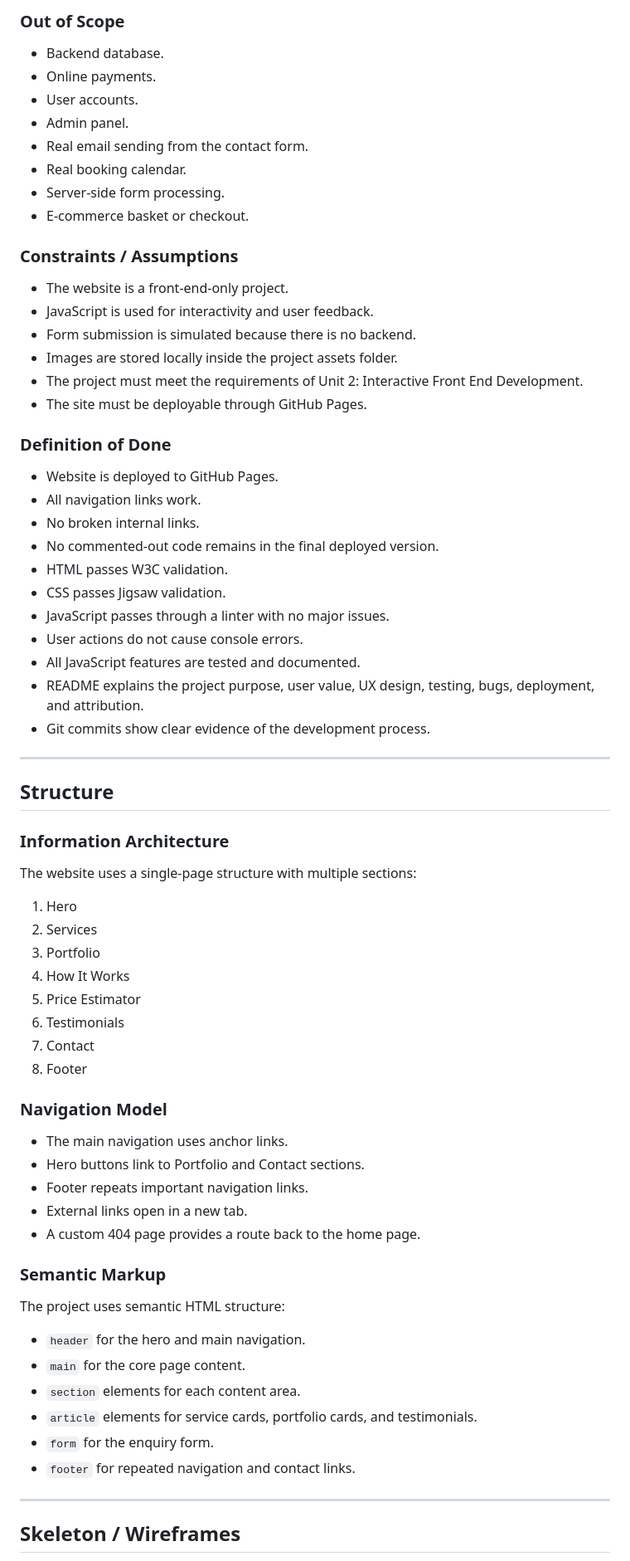
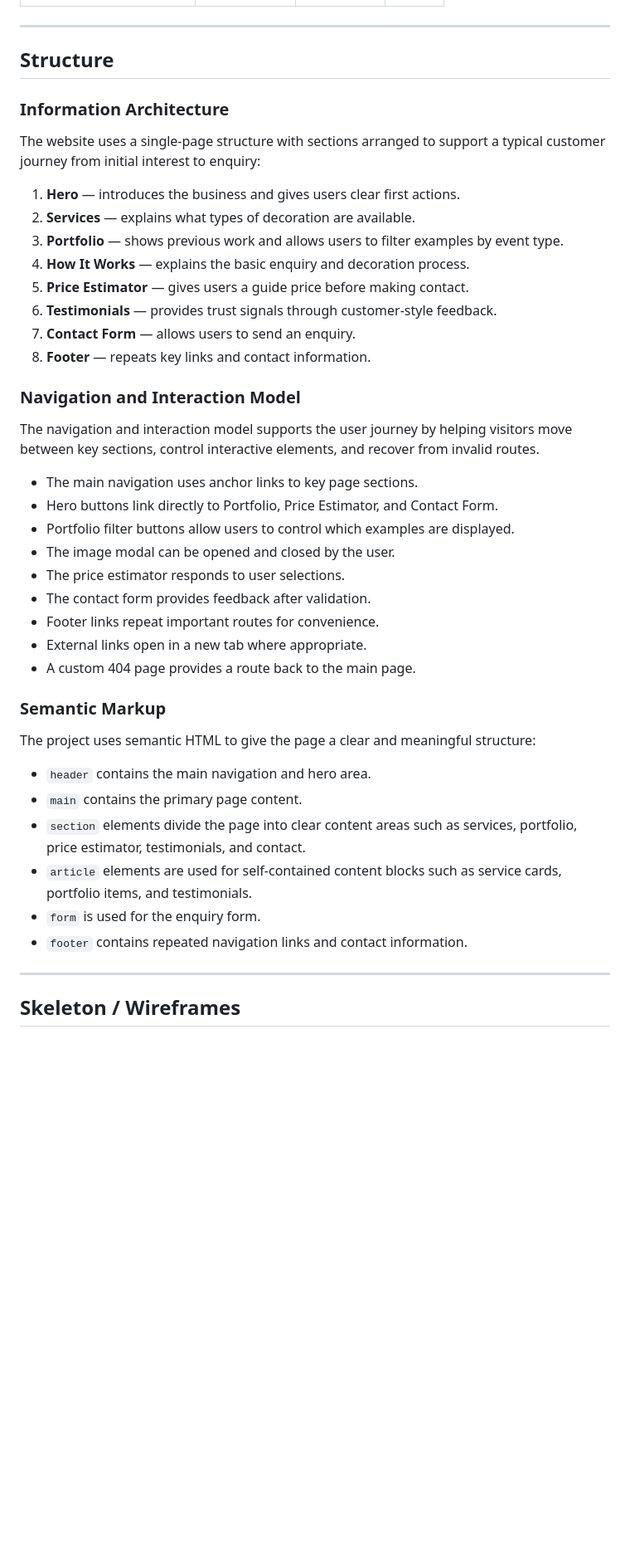
Before and after one commit to ShvetsViktor/rainbow_me_deco, a Markdown page: README.md, the part around one of its changes. Shown at 83% size. Rendered like a GitHub page; blank space fills up the shorter version.

```diff
--- a/README.md
+++ b/README.md
@@ -210,36 +172,3 @@ This project is successful when:
-### Out of Scope
-
-- Backend database.
-- Online payments.
-- User accounts.
-- Admin panel.
-- Real email sending from the contact form.
-- Real booking calendar.
-- Server-side form processing.
-- E-commerce basket or checkout.
-
-### Constraints / Assumptions
-
-- The website is a front-end-only project.
-- JavaScript is used for interactivity and user feedback.
-- Form submission is simulated because there is no backend.
-- Images are stored locally inside the project assets folder.
-- The project must meet the requirements of Unit 2: Interactive Front End Development.
-- The site must be deployable through GitHub Pages.
-
-### Definition of Done
-
-- Website is deployed to GitHub Pages.
-- All navigation links work.
-- No broken internal links.
-- No commented-out code remains in the final deployed version.
-- HTML passes W3C validation.
-- CSS passes Jigsaw validation.
-- JavaScript passes through a linter with no major issues.
-- User actions do not cause console errors.
-- All JavaScript features are tested and documented.
-- README explains the project purpose, user value, UX design, testing, bugs, deployment, and attribution.
-- Git commits show clear evidence of the development process.
 
 ---
 
@@ -247,35 +176,41 @@ This project is successful when:
 
 ### Information Architecture
 
-The website uses a single-page structure with multiple sections:
+The website uses a single-page structure with sections arranged to support a typical customer journey from initial interest to enquiry:
 
-1. Hero
-2. Services
-3. Portfolio
-4. How It Works
-5. Price Estimator
-6. Testimonials
-7. Contact
-8. Footer
+1. **Hero** — introduces the business and gives users clear first actions.
+2. **Services** — explains what types of decoration are available.
+3. **Portfolio** — shows previous work and allows users to filter examples by event type.
+4. **How It Works** — explains the basic enquiry and decoration process.
+5. **Price Estimator** — gives users a guide price before making contact.
+6. **Testimonials** — provides trust signals through customer-style feedback.
+7. **Contact Form** — allows users to send an enquiry.
+8. **Footer** — repeats key links and contact information.
 
-### Navigation Model
+### Navigation and Interaction Model
 
-- The main navigation uses anchor links.
-- Hero buttons link to Portfolio and Contact sections.
-- Footer repeats important navigation links.
-- External links open in a new tab.
-- A custom 404 page provides a route back to the home page.
+The navigation and interaction model supports the user journey by helping visitors move between key sections, control interactive elements, and recover from invalid routes.
+
+- The main navigation uses anchor links to key page sections.
+- Hero buttons link directly to Portfolio, Price Estimator, and Contact Form.
+- Portfolio filter buttons allow users to control which examples are displayed.
+- The image modal can be opened and closed by the user.
+- The price estimator responds to user selections.
+- The contact form provides feedback after validation.
+- Footer links repeat important routes for convenience.
+- External links open in a new tab where appropriate.
+- A custom 404 page provides a route back to the main page.
 
 ### Semantic Markup
 
-The project uses semantic HTML structure:
+The project uses semantic HTML to give the page a clear and meaningful structure:
 
-- `header` for the hero and main navigation.
-- `main` for the core page content.
-- `section` elements for each content area.
-- `article` elements for service cards, portfolio cards, and testimonials.
-- `form` for the enquiry form.
-- `footer` for repeated navigation and contact links.
+- `header` contains the main navigation and hero area.
+- `main` contains the primary page content.
+- `section` elements divide the page into clear content areas such as services, portfolio, price estimator, testimonials, and contact.
+- `article` elements are used for self-contained content blocks such as service cards, portfolio items, and testimonials.
+- `form` is used for the enquiry form.
+- `footer` contains repeated navigation links and contact information.
 
 ---
 
```
Also changed, not shown: other parts of README.md (+174 -236 lines).
